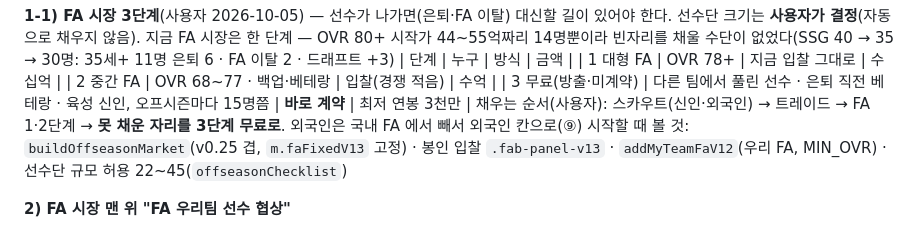
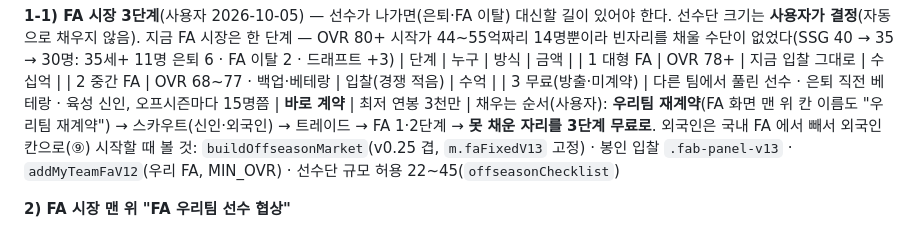
Before and after one commit to babodabin/baseball-game, a Markdown page: TODO.md, the part around the change. Drawn GitHub-style.

Commit message:
TODO: 채우는 순서 맨 앞에 우리팀 재계약
Co-Authored-By: Claude Opus 5.5 <noreply@anthropic.com>

```diff
--- a/TODO.md
+++ b/TODO.md
@@ -230,7 +230,7 @@ while(!seasonOver()) window.playMyGame();
    | 1 대형 FA | OVR 78+ | 지금 입찰 그대로 | 수십억 |
    | 2 중간 FA | OVR 68~77 · 백업·베테랑 | 입찰(경쟁 적음) | 수억 |
    | 3 무료(방출·미계약) | 다른 팀에서 풀린 선수 · 은퇴 직전 베테랑 · 육성 신인, 오프시즌마다 15명쯤 | **바로 계약** | 최저 연봉 3천만 |
-   채우는 순서(사용자): 스카우트(신인·외국인) → 트레이드 → FA 1·2단계 → **못 채운 자리를 3단계 무료로**. 외국인은 국내 FA 에서 빼서 외국인 칸으로(⑨)
+   채우는 순서(사용자): **우리팀 재계약**(FA 화면 맨 위 칸 이름도 "우리팀 재계약") → 스카우트(신인·외국인) → 트레이드 → FA 1·2단계 → **못 채운 자리를 3단계 무료로**. 외국인은 국내 FA 에서 빼서 외국인 칸으로(⑨)
    시작할 때 볼 것: `buildOffseasonMarket`(v0.25 겹, `m.faFixedV13` 고정) · 봉인 입찰 `.fab-panel-v13` · `addMyTeamFaV12`(우리 FA, MIN_OVR) · 선수단 규모 허용 22~45(`offseasonChecklist`)
 
 **2) FA 시장 맨 위 "FA 우리팀 선수 협상"**
```
